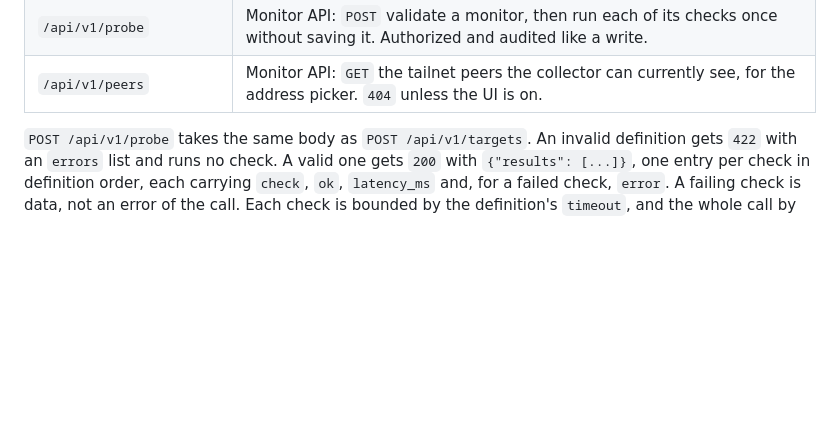
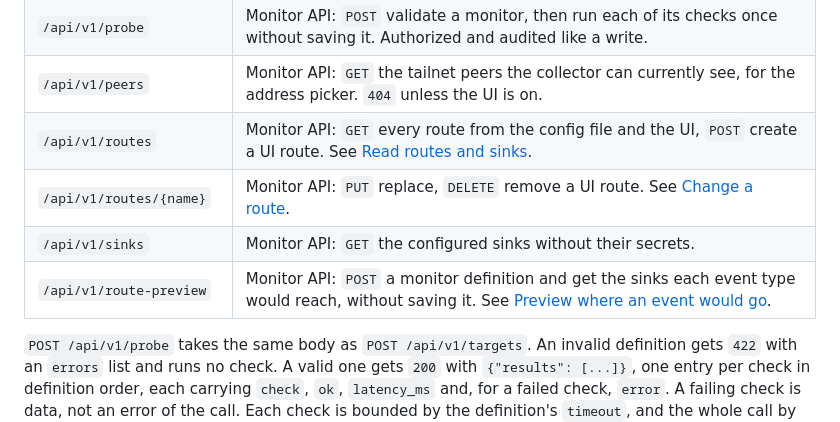
Before and after one commit to tailscale-dev/tail-watch, a Markdown page: docs/reference/cli.md, the part around the change. GitHub-like rendering; blank space fills up the shorter version.

```diff
--- a/docs/reference/cli.md
+++ b/docs/reference/cli.md
@@ -164,6 +164,10 @@ Served on the listen address by the collector, not under `--once`.
 | `/api/v1/validate` | Monitor API: `POST` validate a monitor without saving it. |
 | `/api/v1/probe` | Monitor API: `POST` validate a monitor, then run each of its checks once without saving it. Authorized and audited like a write. |
 | `/api/v1/peers` | Monitor API: `GET` the tailnet peers the collector can currently see, for the address picker. `404` unless the UI is on. |
+| `/api/v1/routes` | Monitor API: `GET` every route from the config file and the UI, `POST` create a UI route. See [Read routes and sinks](../how-to/monitor-ui.md#read-routes-and-sinks). |
+| `/api/v1/routes/{name}` | Monitor API: `PUT` replace, `DELETE` remove a UI route. See [Change a route](../how-to/monitor-ui.md#change-a-route). |
+| `/api/v1/sinks` | Monitor API: `GET` the configured sinks without their secrets. |
+| `/api/v1/route-preview` | Monitor API: `POST` a monitor definition and get the sinks each event type would reach, without saving it. See [Preview where an event would go](../how-to/monitor-ui.md#preview-where-an-event-would-go). |
 
 `POST /api/v1/probe` takes the same body as `POST /api/v1/targets`. An invalid
 definition gets `422` with an `errors` list and runs no check. A valid one gets
```
Also changed, not shown: ROADMAP.md (+1 -2 lines).
